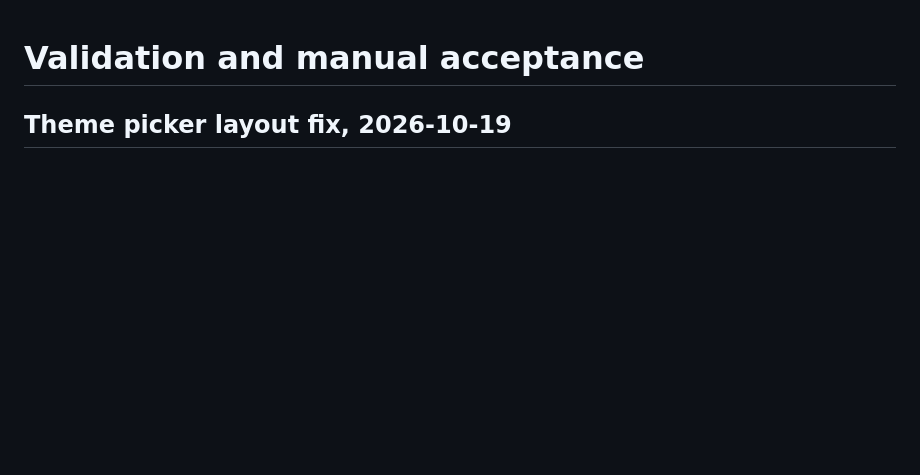
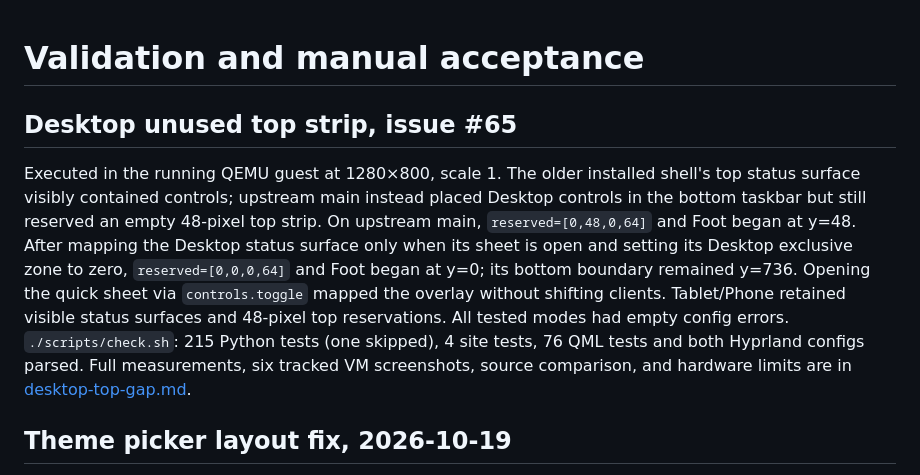
Before and after one commit to Person1873/tessarchy, a Markdown page: docs/testing.md, the part around the change. GitHub-like rendering; blank space fills up the shorter version.

```diff
--- a/docs/testing.md
+++ b/docs/testing.md
@@ -1,4 +1,20 @@
 # Validation and manual acceptance
+
+## Desktop unused top strip, issue #65
+
+Executed in the running QEMU guest at 1280×800, scale 1. The older installed
+shell's top status surface visibly contained controls; upstream main instead
+placed Desktop controls in the bottom taskbar but still reserved an empty
+48-pixel top strip. On upstream main, `reserved=[0,48,0,64]` and Foot began
+at y=48. After mapping the Desktop status surface only when its sheet is open
+and setting its Desktop exclusive zone to zero, `reserved=[0,0,0,64]` and Foot
+began at y=0; its bottom boundary remained y=736. Opening the quick sheet via
+`controls.toggle` mapped the overlay without shifting clients. Tablet/Phone
+retained visible status surfaces and 48-pixel top reservations. All tested
+modes had empty config errors. `./scripts/check.sh`: 215 Python tests (one
+skipped), 4 site tests, 76 QML tests and both Hyprland configs parsed. Full
+measurements, six tracked VM screenshots, source comparison, and hardware
+limits are in [desktop-top-gap.md](desktop-top-gap.md).
 
 ## Theme picker layout fix, 2026-10-19
 
```
Also changed, not shown: docs/desktop-top-gap.md (+49 -4 lines), docs/images/issue65/issue65-after-phone.png (added), docs/images/issue65/issue65-after-tablet.png (added), docs/images/issue65/issue65-before-desktop.png (added), docs/images/issue65/issue65-main-after-desktop.png (added), docs/images/issue65/issue65-main-after-drawer.png (added), docs/images/issue65/issue65-main-before-desktop.png (added), 2 other files.
